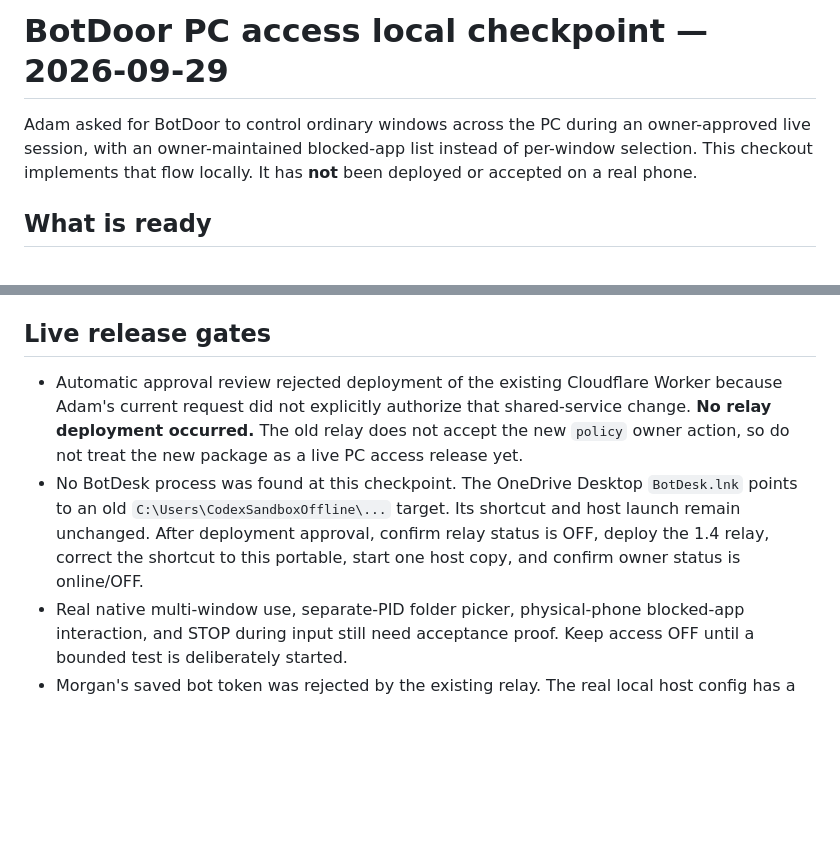
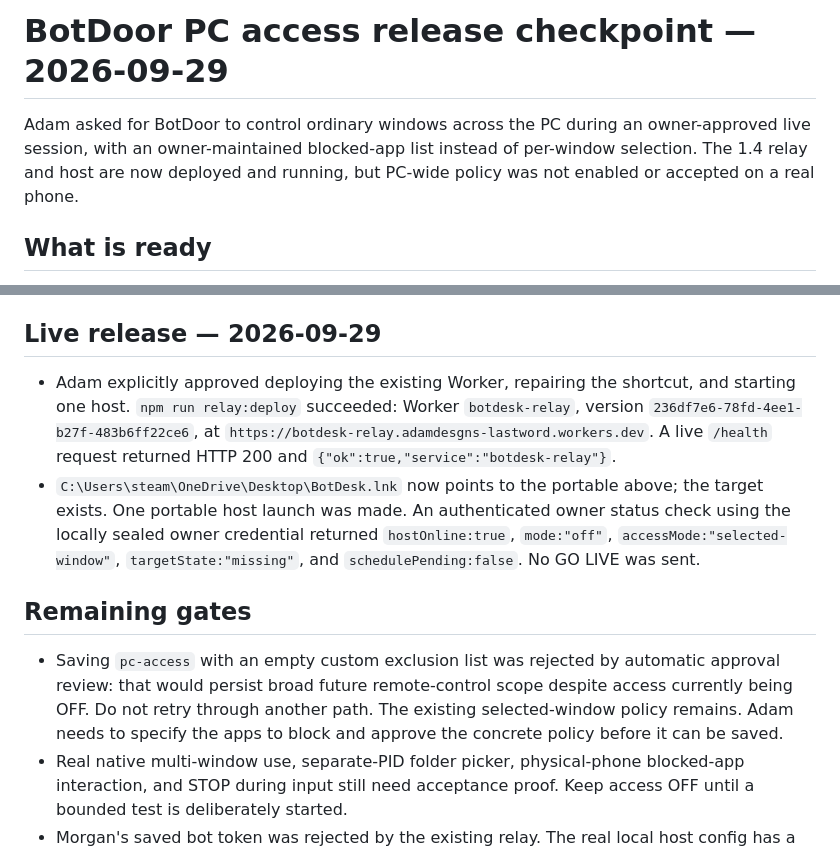
Before and after one commit to Adamdesgns/botdesk, a Markdown page: docs/PC-ACCESS-RELEASE-CHECKPOINT-2026-09-29.md, 2 parts joined by grey strips. GitHub-like rendering; blank space fills up the shorter version.

Commit message:
Document BotDoor 1.4 live release and policy gate

```diff
--- a/docs/PC-ACCESS-RELEASE-CHECKPOINT-2026-09-29.md
+++ b/docs/PC-ACCESS-RELEASE-CHECKPOINT-2026-09-29.md
@@ -1,6 +1,6 @@
-# BotDoor PC access local checkpoint — 2026-09-29
+# BotDoor PC access release checkpoint — 2026-09-29
 
-Adam asked for BotDoor to control ordinary windows across the PC during an owner-approved live session, with an owner-maintained blocked-app list instead of per-window selection. This checkout implements that flow locally. It has **not** been deployed or accepted on a real phone.
+Adam asked for BotDoor to control ordinary windows across the PC during an owner-approved live session, with an owner-maintained blocked-app list instead of per-window selection. The 1.4 relay and host are now deployed and running, but PC-wide policy was not enabled or accepted on a real phone.
 
 ## What is ready
 
@@ -16,10 +16,14 @@ Adam asked for BotDoor to control ordinary windows across the PC during an owner
 - Windows native helper compiled; packaged `main`, controller, guard, owner UI and native helper bytes match source.
 - Portable built offline from installed Electron: `dist/BotDesk-0.1.0-portable.exe`, SHA-256 `24DA31D777416205EABA21110ED459B6F8B6498FF8D7E6A1221158BD91083C0F`.
 
-## Live release gates
+## Live release — 2026-09-29
 
-- Automatic approval review rejected deployment of the existing Cloudflare Worker because Adam's current request did not explicitly authorize that shared-service change. **No relay deployment occurred.** The old relay does not accept the new `policy` owner action, so do not treat the new package as a live PC access release yet.
-- No BotDesk process was found at this checkpoint. The OneDrive Desktop `BotDesk.lnk` points to an old `C:\Users\CodexSandboxOffline\...` target. Its shortcut and host launch remain unchanged. After deployment approval, confirm relay status is OFF, deploy the 1.4 relay, correct the shortcut to this portable, start one host copy, and confirm owner status is online/OFF.
+- Adam explicitly approved deploying the existing Worker, repairing the shortcut, and starting one host. `npm run relay:deploy` succeeded: Worker `botdesk-relay`, version `236df7e6-78fd-4ee1-b27f-483b6ff22ce6`, at `https://botdesk-relay.adamdesgns-lastword.workers.dev`. A live `/health` request returned HTTP 200 and `{"ok":true,"service":"botdesk-relay"}`.
+- `C:\Users\steam\OneDrive\Desktop\BotDesk.lnk` now points to the portable above; the target exists. One portable host launch was made. An authenticated owner status check using the locally sealed owner credential returned `hostOnline:true`, `mode:"off"`, `accessMode:"selected-window"`, `targetState:"missing"`, and `schedulePending:false`. No GO LIVE was sent.
+
+## Remaining gates
+
+- Saving `pc-access` with an empty custom exclusion list was rejected by automatic approval review: that would persist broad future remote-control scope despite access currently being OFF. Do not retry through another path. The existing selected-window policy remains. Adam needs to specify the apps to block and approve the concrete policy before it can be saved.
 - Real native multi-window use, separate-PID folder picker, physical-phone blocked-app interaction, and STOP during input still need acceptance proof. Keep access OFF until a bounded test is deliberately started.
 - Morgan's saved bot token was rejected by the existing relay. The real local host config has a sealed bot token, but Morgan's private secret card has not been updated or authenticated. Transfer only the bot token through the private masked field, then verify a bot-only status call. Never paste the token into chat, logs, or this document.
 - The private continuous in-app screen view is a separate unfinished feature in the independent `botdesk-pro` repository; the free page still has on-demand snapshots.
```
